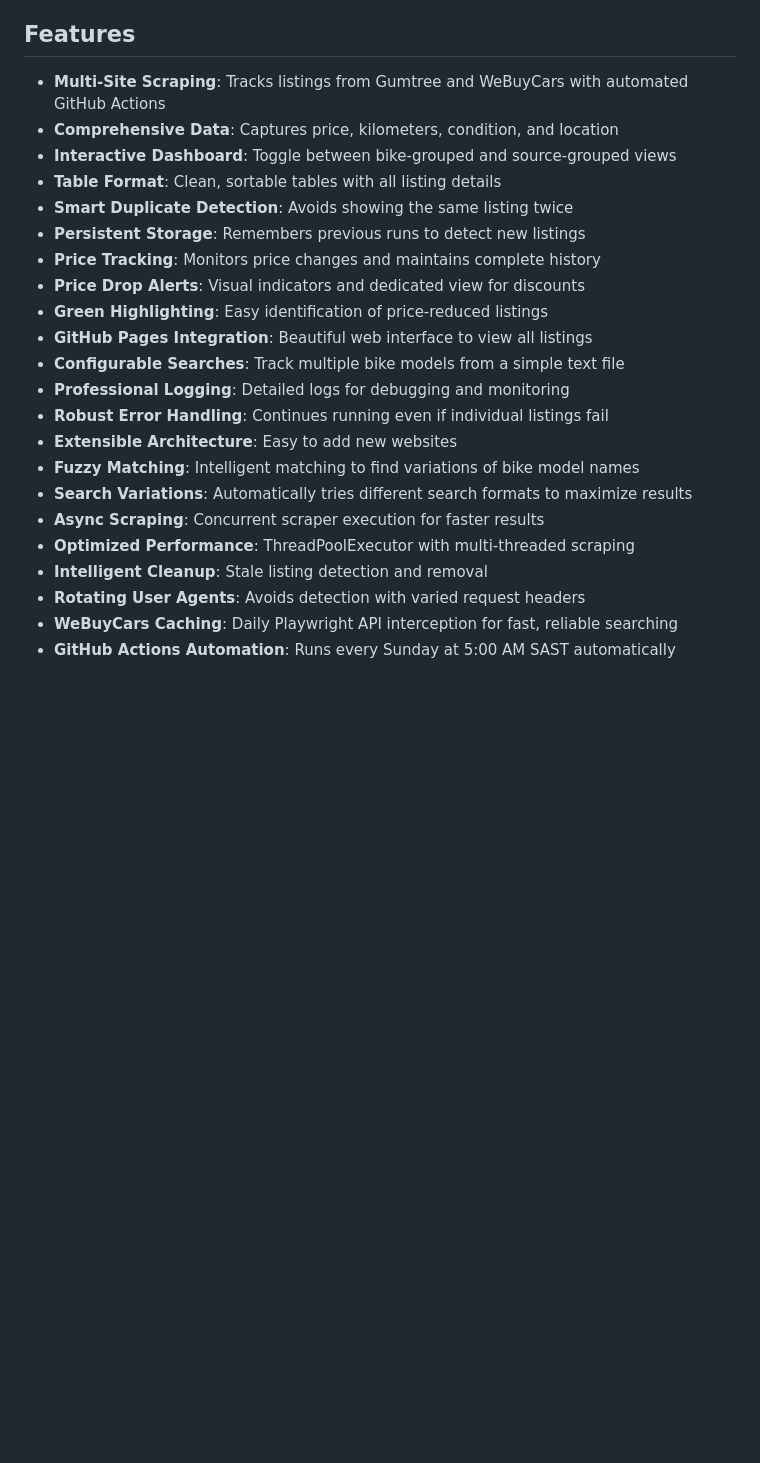
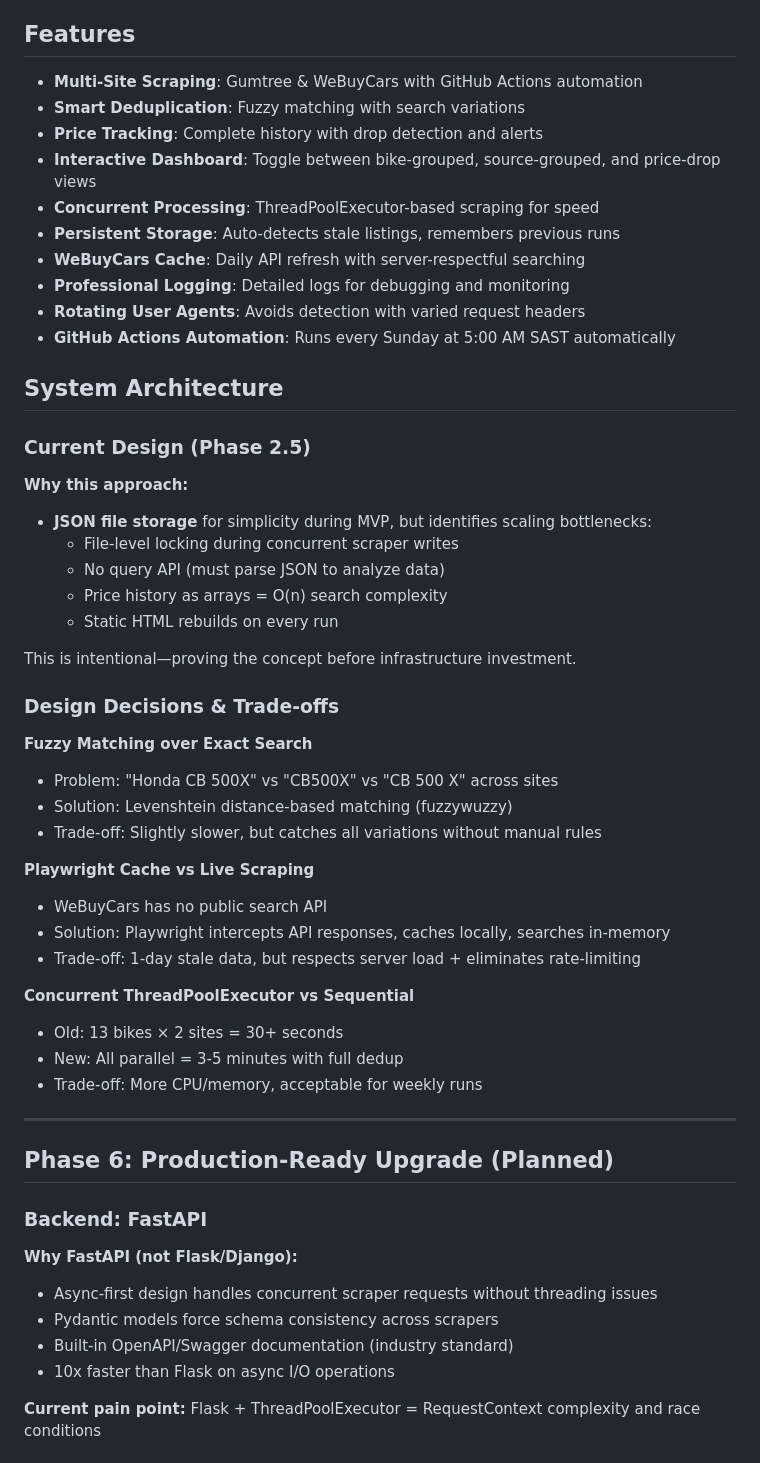
Before and after one commit to BarnardF/Motorcycle-listing-web-scraper, a Markdown page: README.md, the part around one of its changes. GitHub-like rendering; blank space fills up the shorter version.

```diff
--- a/README.md
+++ b/README.md
@@ -4,25 +4,58 @@ A Python-based web scraper that automatically tracks motorcycle listings across
 
 ## Features
 
-- **Multi-Site Scraping**: Tracks listings from Gumtree and WeBuyCars with automated GitHub Actions
-- **Comprehensive Data**: Captures price, kilometers, condition, and location
-- **Interactive Dashboard**: Toggle between bike-grouped and source-grouped views
-- **Table Format**: Clean, sortable tables with all listing details
-- **Smart Duplicate Detection**: Avoids showing the same listing twice
-- **Persistent Storage**: Remembers previous runs to detect new listings
-- **Price Tracking**: Monitors price changes and maintains complete history
-- **Price Drop Alerts**: Visual indicators and dedicated view for discounts
-- **Green Highlighting**: Easy identification of price-reduced listings
-- **GitHub Pages Integration**: Beautiful web interface to view all listings
-- **Configurable Searches**: Track multiple bike models from a simple text file
+- **Multi-Site Scraping**: Gumtree & WeBuyCars with GitHub Actions automation
+- **Smart Deduplication**: Fuzzy matching with search variations
+- **Price Tracking**: Complete history with drop detection and alerts
+- **Interactive Dashboard**: Toggle between bike-grouped, source-grouped, and price-drop views
+- **Concurrent Processing**: ThreadPoolExecutor-based scraping for speed
+- **Persistent Storage**: Auto-detects stale listings, remembers previous runs
+- **WeBuyCars Cache**: Daily API refresh with server-respectful searching
 - **Professional Logging**: Detailed logs for debugging and monitoring
-- **Robust Error Handling**: Continues running even if individual listings fail
-- **Extensible Architecture**: Easy to add new websites
-- **Fuzzy Matching**: Intelligent matching to find variations of bike model names
-- **Search Variations**: Automatically tries different search formats to maximize results
-- **Async Scraping**: Concurrent scraper execution for faster results
-- **Optimized Performance**: ThreadPoolExecutor with multi-threaded scraping
-- **Intelligent Cleanup**: Stale listing detection and removal
 - **Rotating User Agents**: Avoids detection with varied request headers
-- **WeBuyCars Caching**: Daily Playwright API interception for fast, reliable searching
 - **GitHub Actions Automation**: Runs every Sunday at 5:00 AM SAST automatically
+
+## System Architecture
+
+### Current Design (Phase 2.5)
+
+**Why this approach:**
+- **JSON file storage** for simplicity during MVP, but identifies scaling bottlenecks:
+  - File-level locking during concurrent scraper writes
+  - No query API (must parse JSON to analyze data)
+  - Price history as arrays = O(n) search complexity
+  - Static HTML rebuilds on every run
+
+This is intentional—proving the concept before infrastructure investment.
+
+### Design Decisions & Trade-offs
+
+**Fuzzy Matching over Exact Search**
+- Problem: "Honda CB 500X" vs "CB500X" vs "CB 500 X" across sites
+- Solution: Levenshtein distance-based matching (fuzzywuzzy)
+- Trade-off: Slightly slower, but catches all variations without manual rules
+
+**Playwright Cache vs Live Scraping**
+- WeBuyCars has no public search API
+- Solution: Playwright intercepts API responses, caches locally, searches in-memory
+- Trade-off: 1-day stale data, but respects server load + eliminates rate-limiting
+
+**Concurrent ThreadPoolExecutor vs Sequential**
+- Old: 13 bikes × 2 sites = 30+ seconds
+- New: All parallel = 3-5 minutes with full dedup
+- Trade-off: More CPU/memory, acceptable for weekly runs
+
+---
+
+## Phase 6: Production-Ready Upgrade (Planned)
+
+### Backend: FastAPI
+
+**Why FastAPI (not Flask/Django):**
+- Async-first design handles concurrent scraper requests without threading issues
+- Pydantic models force schema consistency across scrapers
+- Built-in OpenAPI/Swagger documentation (industry standard)
+- 10x faster than Flask on async I/O operations
+
+**Current pain point:** Flask + ThreadPoolExecutor = RequestContext complexity and race conditions
+
```
Also changed, not shown: other parts of README.md (+99 -20 lines).
